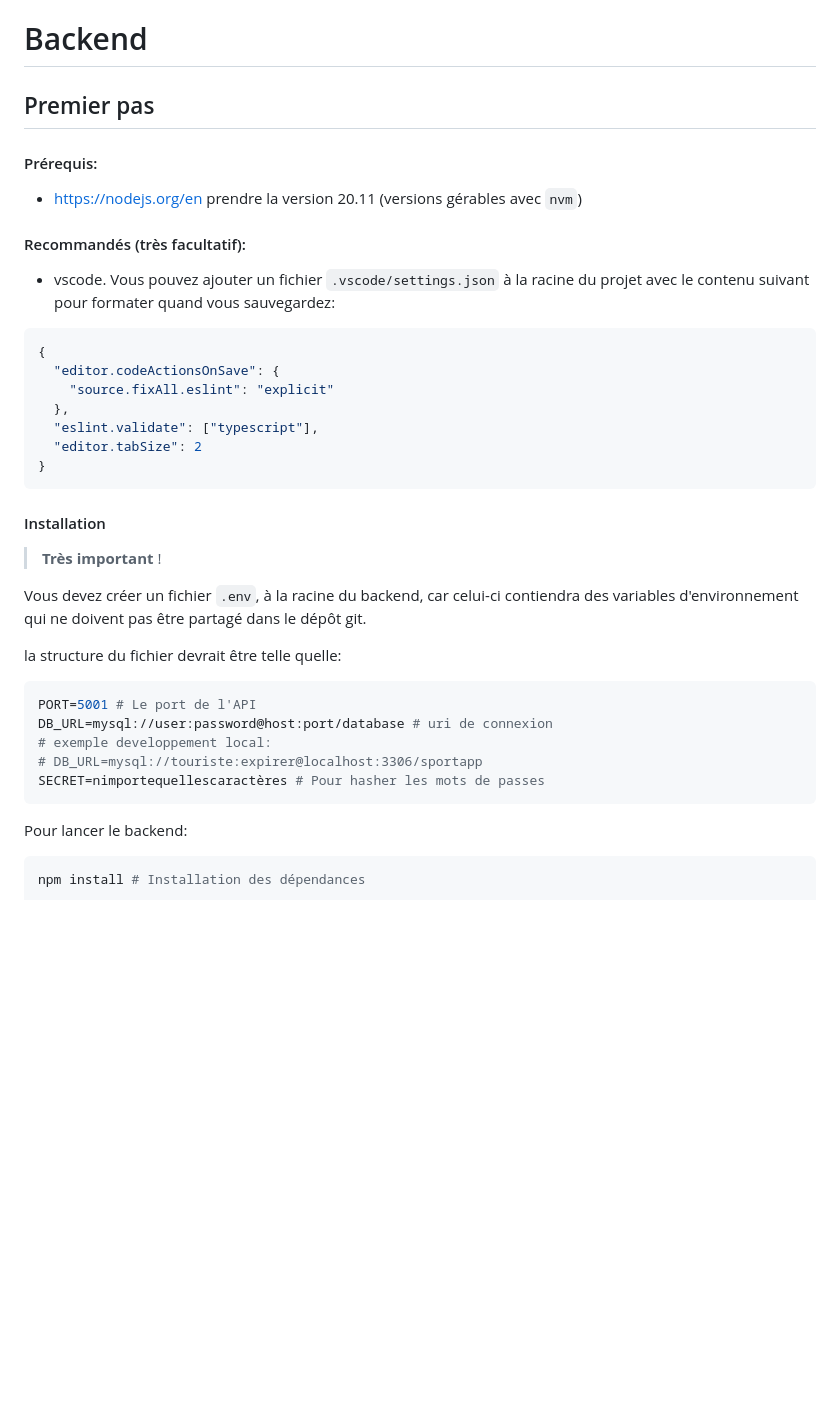
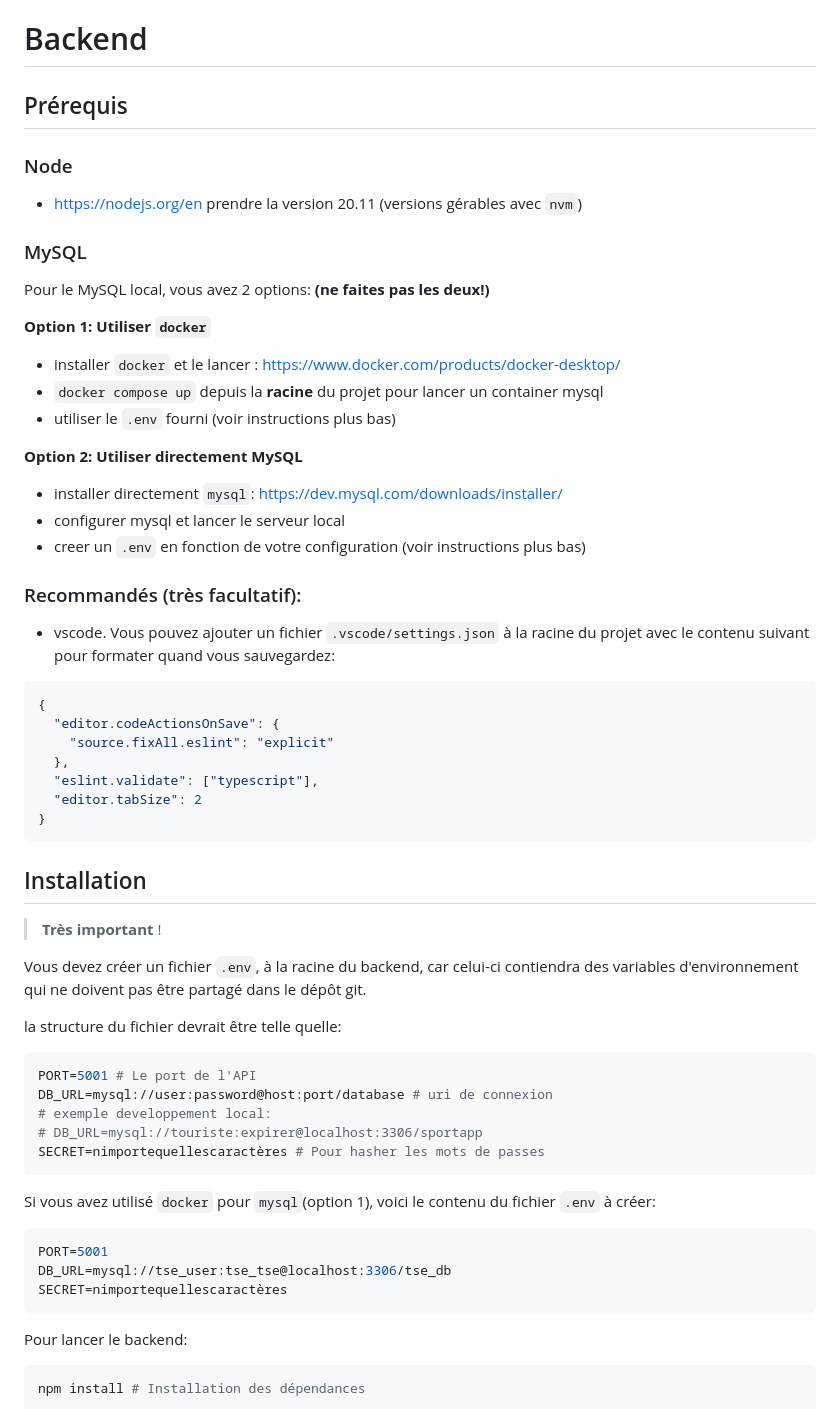
Before and after one commit to Gaspard-Savoureux/TrackRun, a Markdown page: backend/README.md, the part around the change. Drawn GitHub-style; blank space fills up the shorter version.

Commit message:
update du readme du backend pour mysql dans docker

````diff
--- a/backend/README.md
+++ b/backend/README.md
@@ -1,12 +1,24 @@
 # Backend
 
-## Premier pas
+## Prérequis
 
-#### Prérequis:
-
+### Node
 - https://nodejs.org/en prendre la version 20.11 (versions gérables avec `nvm`)
 
-#### Recommandés (très facultatif):
+### MySQL
+Pour le MySQL local, vous avez 2 options: **(ne faites pas les deux!)**
+
+**Option 1: Utiliser `docker`**
+   - installer `docker` et le lancer : https://www.docker.com/products/docker-desktop/
+   - `docker compose up` depuis la **racine** du projet pour lancer un container mysql
+   - utiliser le `.env` fourni (voir instructions plus bas)
+
+**Option 2: Utiliser directement MySQL**
+   - installer directement `mysql`: https://dev.mysql.com/downloads/installer/
+   - configurer mysql et lancer le serveur local
+   - creer un `.env` en fonction de votre configuration (voir instructions plus bas)
+
+### Recommandés (très facultatif):
 
 - vscode. Vous pouvez ajouter un fichier `.vscode/settings.json` à la racine du projet avec le contenu suivant pour formater quand vous sauvegardez:
 
@@ -20,7 +32,7 @@
 }
 ```
 
-#### Installation
+## Installation
 
 > **Très important** !
 
@@ -34,6 +46,14 @@ DB_URL=mysql://user:password@host:port/database # uri de connexion
 # exemple developpement local:
 # DB_URL=mysql://touriste:expirer@localhost:3306/sportapp
 SECRET=nimportequellescaractères # Pour hasher les mots de passes
+```
+
+Si vous avez utilisé `docker` pour `mysql`(option 1), voici le contenu du fichier `.env` à créer:
+
+```bash
+PORT=5001
+DB_URL=mysql://tse_user:tse_tse@localhost:3306/tse_db
+SECRET=nimportequellescaractères
 ```
 
 Pour lancer le backend:
````
